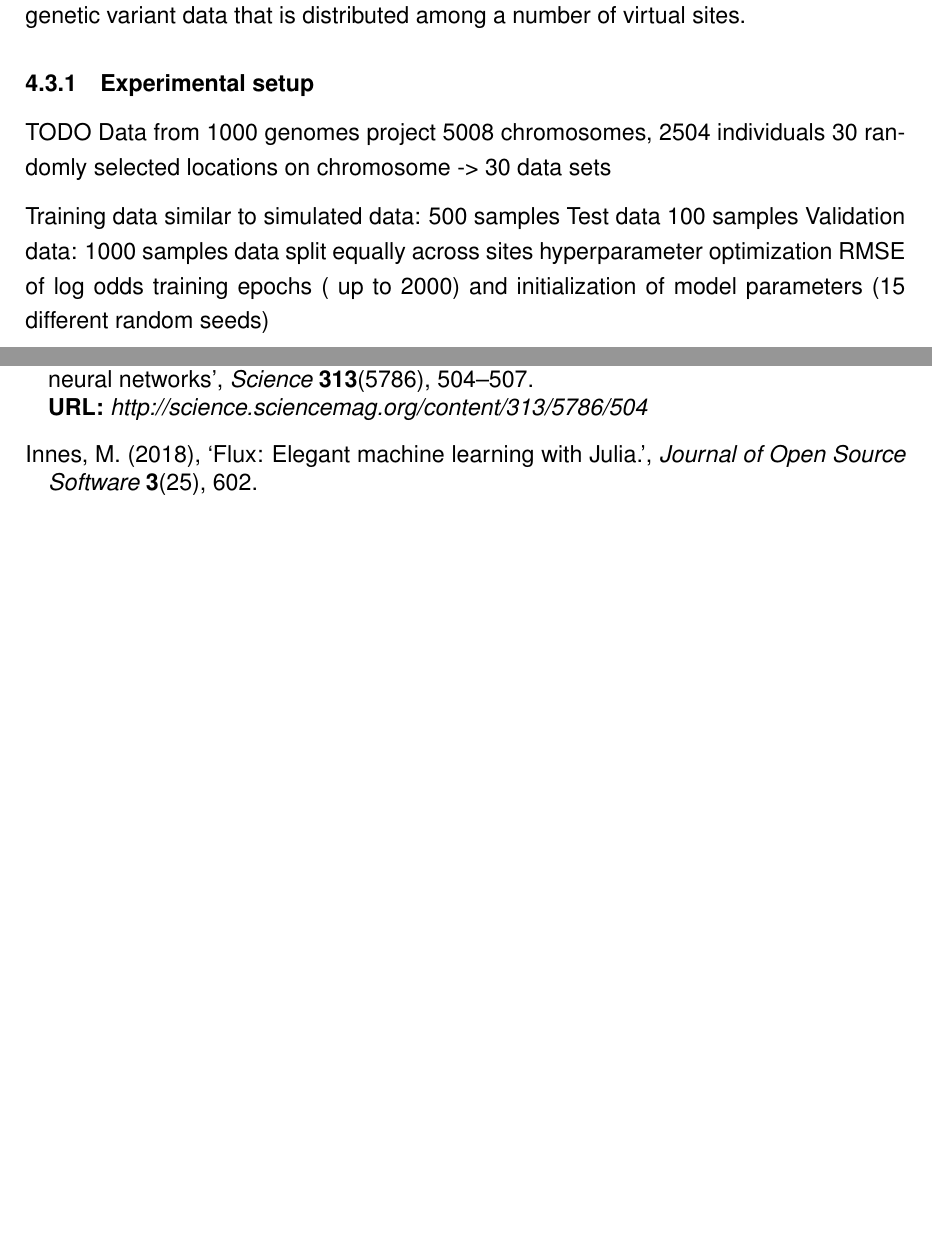
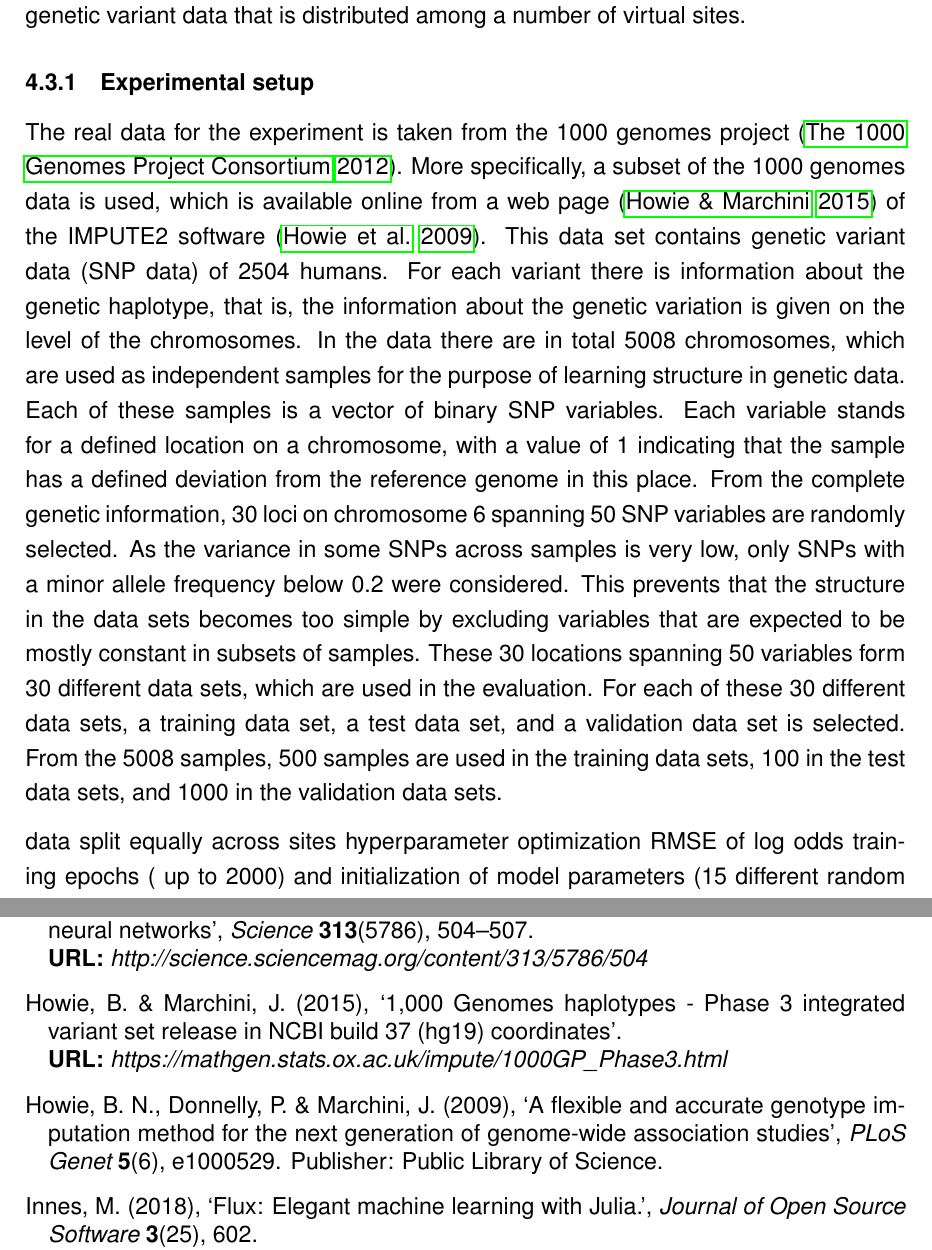
Before and after one commit to stefan-m-lenz/ThesisScHum, a LaTeX document (main.tex): two parts of pages 60 and 72 of 141 before the commit and two parts of pages 60 and 73 of 142 after it, joined at a grey line, cut so that both start at the same text, the shorter picture padded with empty space. Compiled offline with pdfLaTeX.

Commit message:
Started to describe real data set

```diff
--- a/main.tex
+++ b/main.tex
@@ -1634,14 +1634,21 @@ Therefore, the next experiment evaluates DBMs and other generative approaches in
 
 \subsubsection{Experimental setup}
 
-TODO
- Data from 1000 genomes project
- 5008 chromosomes, 2504 individuals
- 30 randomly selected locations on chromosome -> 30 data sets
-
- Training data similar to simulated data: 500 samples
- Test data 100 samples
- Validation data: 1000 samples
+The real data for the experiment is taken from the 1000 genomes project \citep{1000genomes}.
+More specifically, a subset of the 1000 genomes data is used, which is available online from a web page \citep{impute_1000_genomes} of the IMPUTE2 software \citep{impute2}.
+This data set contains genetic variant data (SNP data) of 2504 humans.
+For each variant there is information about the genetic haplotype, that is, the information about the genetic variation is given on the level of the chromosomes.
+In the data there are in total 5008 chromosomes, which are used as independent samples for the purpose of learning structure in genetic data.
+Each of these samples is a vector of binary SNP variables.
+Each variable stands for a defined location on a chromosome, with a value of 1 indicating that the sample has a defined deviation from the reference genome in this place.
+From the complete genetic information, 30 loci on chromosome 6 spanning 50 SNP variables are randomly selected.
+As the variance in some SNPs across samples is very low, only SNPs with a minor allele frequency below 0.2 were considered.
+This prevents that the structure in the data sets becomes too simple by excluding variables that are expected to be mostly constant in subsets of samples.
+These 30 locations spanning 50 variables form 30 different data sets, which are used in the evaluation.
+For each of these 30 different data sets, a training data set, a test data set, and a validation data set is selected.
+From the 5008 samples, 500 samples are used in the training data sets, 100 in the test data sets, and 1000 in the validation data sets.
+
+
  data split equally across sites
  hyperparameter optimization RMSE of log odds
  training epochs ( up to 2000) and initialization of model parameters (15 different random seeds)
```
Also changed, not shown: references.bib (+38 -0 lines), main.bbl.
